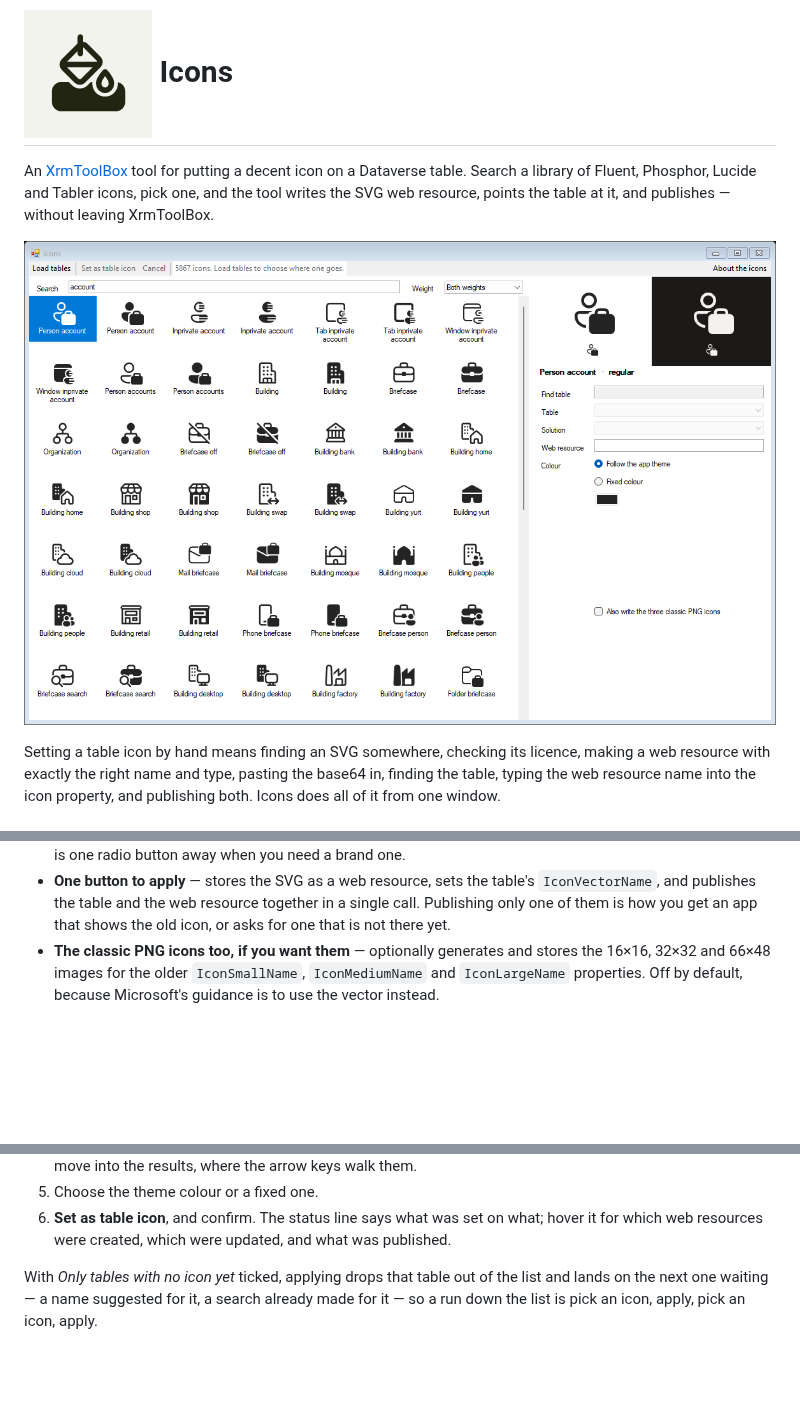
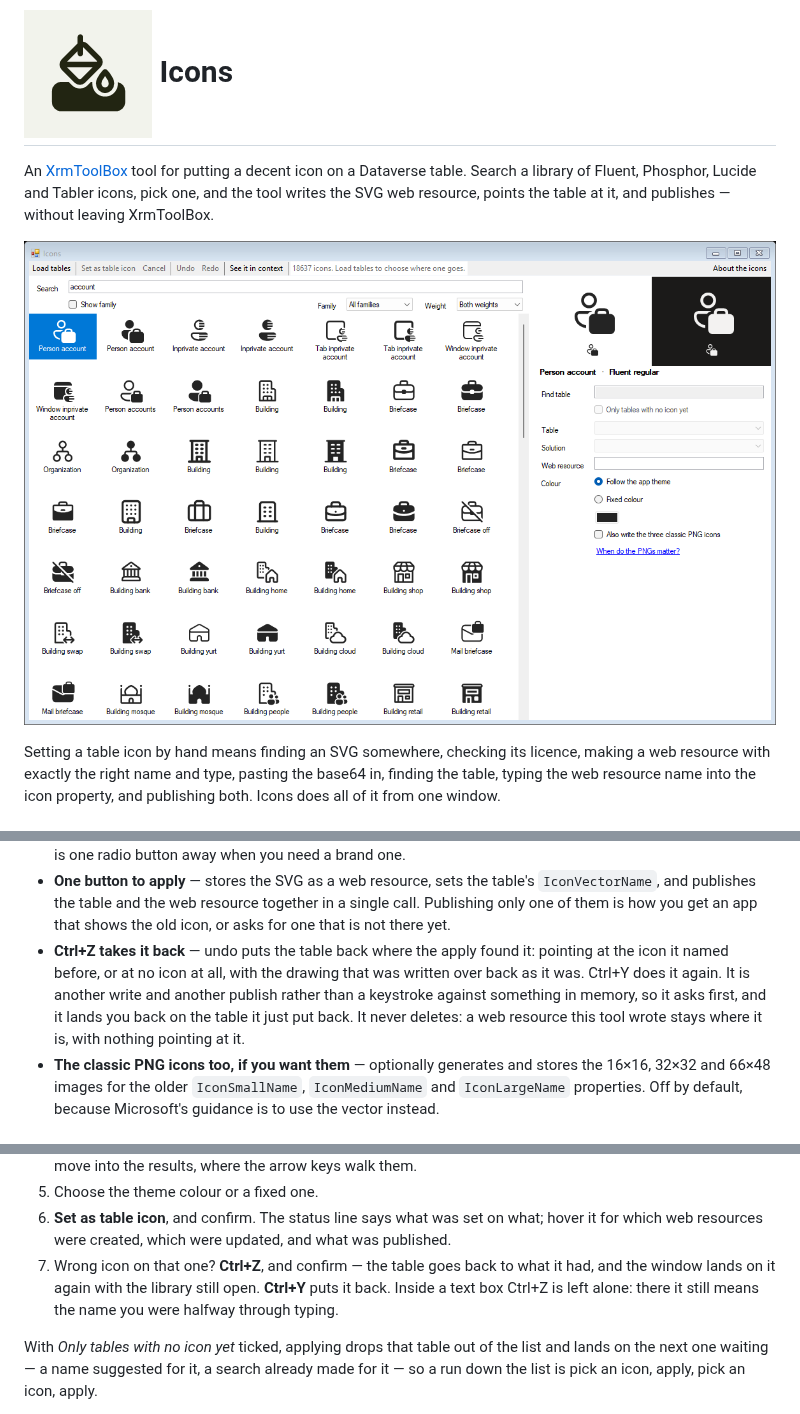
Before and after one commit to comentality/xrm-icons, a Markdown page: README.md, 3 parts joined by grey strips. Drawn GitHub-style; pictures changed too: docs/images/overview.png; blank space fills up the shorter version.

```diff
--- a/README.md
+++ b/README.md
@@ -60,6 +60,12 @@ resources, update table definitions and publish customisations.
 - **One button to apply** — stores the SVG as a web resource, sets the table's `IconVectorName`,
   and publishes the table and the web resource together in a single call. Publishing only one of
   them is how you get an app that shows the old icon, or asks for one that is not there yet.
+- **Ctrl+Z takes it back** — undo puts the table back where the apply found it: pointing at the
+  icon it named before, or at no icon at all, with the drawing that was written over back as it
+  was. Ctrl+Y does it again. It is another write and another publish rather than a keystroke
+  against something in memory, so it asks first, and it lands you back on the table it just put
+  back. It never deletes: a web resource this tool wrote stays where it is, with nothing pointing
+  at it.
 - **The classic PNG icons too, if you want them** — optionally generates and stores the 16×16,
   32×32 and 66×48 images for the older `IconSmallName`, `IconMediumName` and `IconLargeName`
   properties. Off by default, because Microsoft's guidance is to use the vector instead.
@@ -86,6 +92,9 @@ resources, update table definitions and publish customisations.
 5. Choose the theme colour or a fixed one.
 6. **Set as table icon**, and confirm. The status line says what was set on what; hover it for
    which web resources were created, which were updated, and what was published.
+7. Wrong icon on that one? **Ctrl+Z**, and confirm — the table goes back to what it had, and the
+   window lands on it again with the library still open. **Ctrl+Y** puts it back. Inside a text
+   box Ctrl+Z is left alone: there it still means the name you were halfway through typing.
 
 With *Only tables with no icon yet* ticked, applying drops that table out of the list and lands on
 the next one waiting — a name suggested for it, a search already made for it — so a run down the
```
Also changed, not shown: TODO.md (+15 -1 lines).
